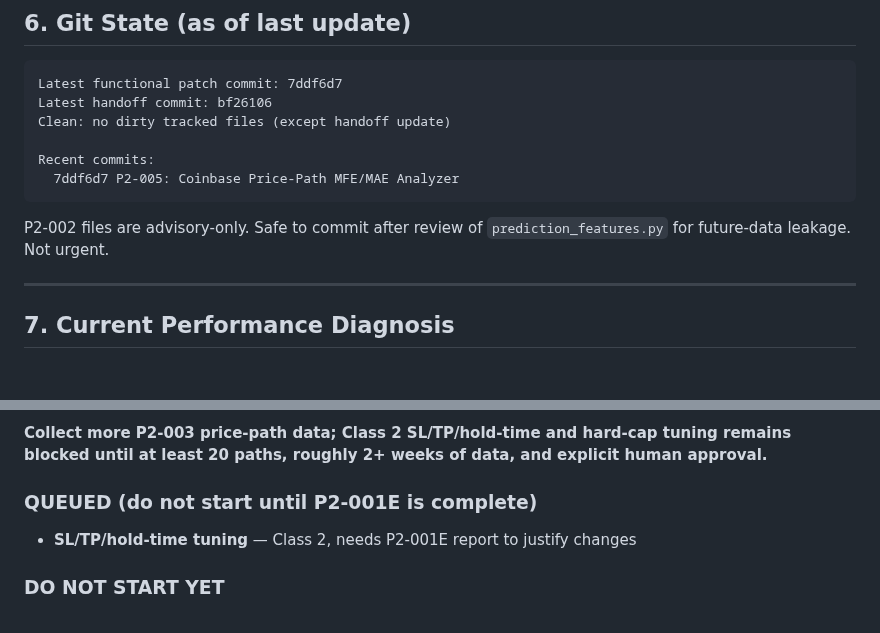
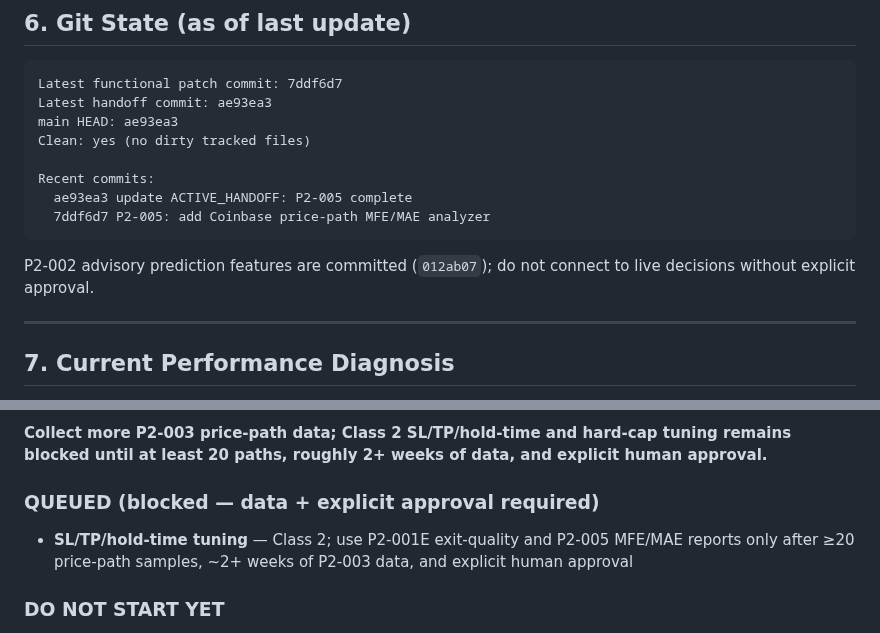
Before and after one commit to vadim-koenen/alpaca-autonomous-microbot, a Markdown page: docs/ACTIVE_HANDOFF.md, 2 parts joined by grey strips. Drawn GitHub-style; blank space fills up the shorter version.

Commit message:
docs: clean up ACTIVE_HANDOFF after P2-005
Co-authored-by: Cursor <cursoragent@cursor.com>

````diff
--- a/docs/ACTIVE_HANDOFF.md
+++ b/docs/ACTIVE_HANDOFF.md
@@ -123,14 +123,16 @@ fee_model:
 
 ```
 Latest functional patch commit: 7ddf6d7
-Latest handoff commit: bf26106
-Clean: no dirty tracked files (except handoff update)
+Latest handoff commit: ae93ea3
+main HEAD: ae93ea3
+Clean: yes (no dirty tracked files)
 
 Recent commits:
-  7ddf6d7 P2-005: Coinbase Price-Path MFE/MAE Analyzer
+  ae93ea3 update ACTIVE_HANDOFF: P2-005 complete
+  7ddf6d7 P2-005: add Coinbase price-path MFE/MAE analyzer
 ```
 
-P2-002 files are advisory-only. Safe to commit after review of `prediction_features.py` for future-data leakage. Not urgent.
+P2-002 advisory prediction features are committed (`012ab07`); do not connect to live decisions without explicit approval.
 
 ---
 
@@ -160,8 +162,8 @@ From confirmed live trade data (6 completed cycles):
 ### IN PROGRESS
 **Collect more P2-003 price-path data; Class 2 SL/TP/hold-time and hard-cap tuning remains blocked until at least 20 paths, roughly 2+ weeks of data, and explicit human approval.**
 
-### QUEUED (do not start until P2-001E is complete)
-- **SL/TP/hold-time tuning** — Class 2, needs P2-001E report to justify changes
+### QUEUED (blocked — data + explicit approval required)
+- **SL/TP/hold-time tuning** — Class 2; use P2-001E exit-quality and P2-005 MFE/MAE reports only after ≥20 price-path samples, ~2+ weeks of P2-003 data, and explicit human approval
 
 ### DO NOT START YET
 - Any TP/SL/hold-time config changes
````
